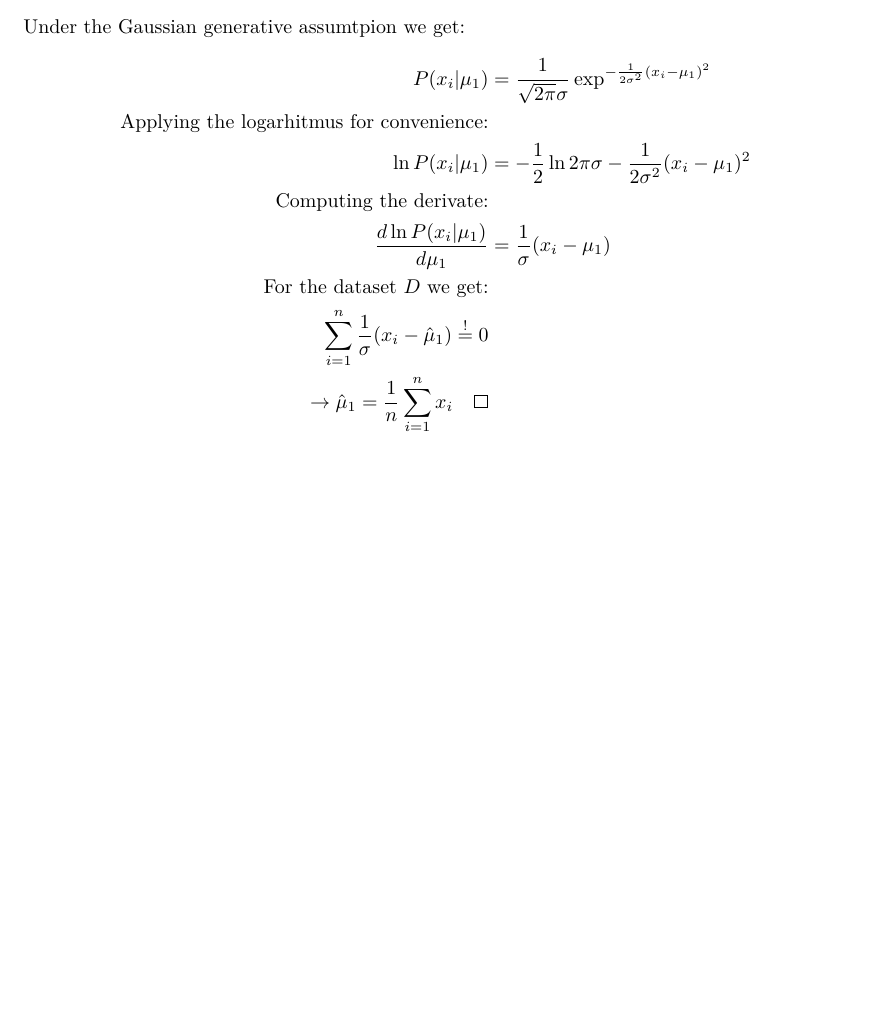
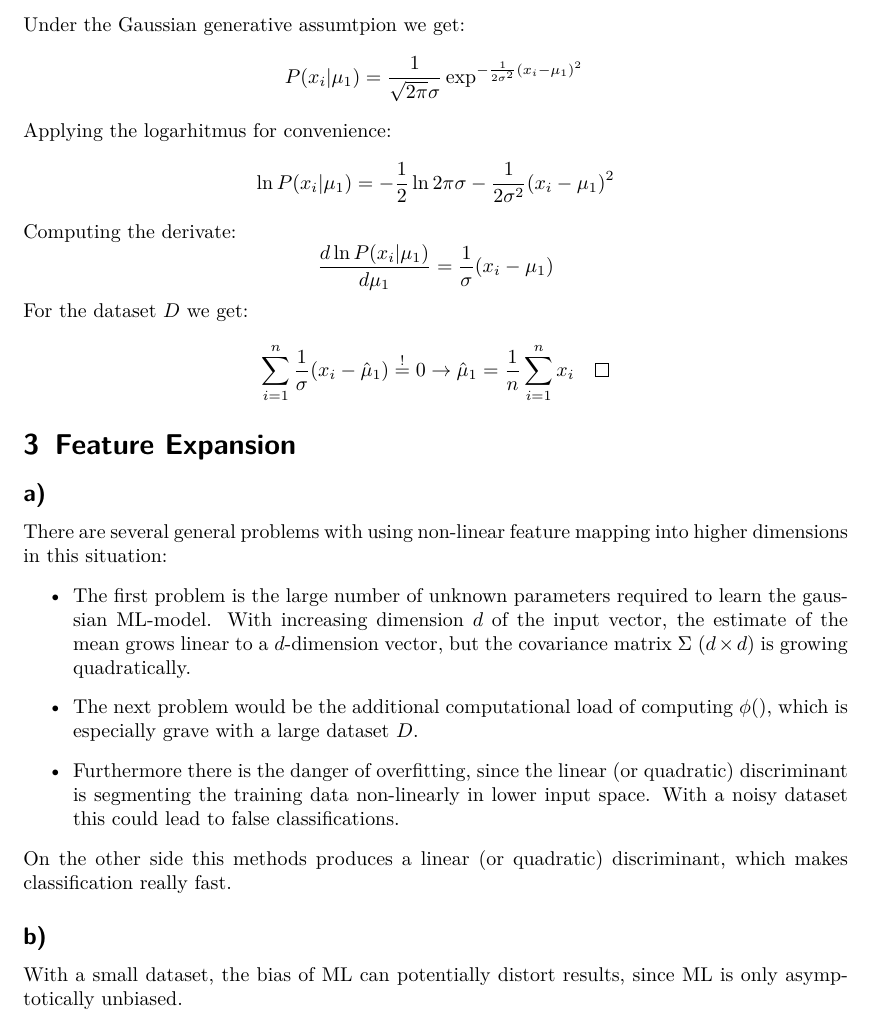
Before and after one commit to MFizz/MachineLearning1, a LaTeX problem sheet (assignment3/Assignment3.tex): part of page 2 of 2, cut so that both start at the same text, the shorter picture padded with empty space. Compiled offline with pdfLaTeX.

Commit message:
3a und b eingefügt

```diff
--- a/assignment3/Assignment3.tex
+++ b/assignment3/Assignment3.tex
@@ -67,16 +67,34 @@ $ p = \frac{5}{7}$.
 	l(\mu_1) = \ln P(D_1|\mu_1) = \sum_{i=1}^n \ln P(x_i|\mu_1)
 	\]
 	Under the Gaussian generative assumtpion we get:
-	\begin{align*}
-		P(x_i|\mu_1) &= \frac{1}{\sqrt{2\pi}\sigma}\exp^{-\frac{1}{2\sigma^2}(x_i-\mu_1)^2}\\
-	\text{Applying the logarhitmus for convenience:}&\\
-		\ln P(x_i|\mu_1) &=-\frac{1}{2} \ln 2\pi \sigma -\frac{1}{2\sigma^2}(x_i-\mu_1)^2\\
-	\text{Computing the derivate:}&\\
-		\frac{d \ln P(x_i|\mu_1)}{d \mu_1} &= \frac{1}{\sigma}(x_i- \mu_1)\\
-	\text{For the dataset $D$ we get:}&\\
-	\sum_{i=1}^n \frac{1}{\sigma}(x_i- \hat{\mu}_1) \stackrel{!}{=} 0\\
+	\[
+		P(x_i|\mu_1) = \frac{1}{\sqrt{2\pi}\sigma}\exp^{-\frac{1}{2\sigma^2}(x_i-\mu_1)^2}\\
+	\]
+	Applying the logarhitmus for convenience:
+	\[
+		\ln P(x_i|\mu_1) =-\frac{1}{2} \ln 2\pi \sigma -\frac{1}{2\sigma^2}(x_i-\mu_1)^2\\
+	\]
+	Computing the derivate:
+	\[
+		\frac{d \ln P(x_i|\mu_1)}{d \mu_1} = \frac{1}{\sigma}(x_i- \mu_1)\\
+	\]
+	For the dataset $D$ we get:
+	\[
+		\sum_{i=1}^n \frac{1}{\sigma}(x_i- \hat{\mu}_1) \stackrel{!}{=} 0\\
 	\rightarrow \hat{\mu}_1=\frac{1}{n} \sum_{i=1}^n x_i \qed
-	\end{align*}
+	\]
+\section{Feature Expansion}
+	\subsection*{a)} There are several general problems with using non-linear feature mapping into higher dimensions in this situation:
+	\begin{itemize}
+	\item The first problem is the large number of unknown parameters required to learn the gaussian ML-model. With increasing dimension $d$ of the input vector, the estimate of the mean grows linear to a $d$-dimension vector, but the covariance matrix $\Sigma$ ($d \times d)$ is growing quadratically.
+	\item The next problem would be the additional computational load of computing $\phi()$, which is especially grave with a large dataset $D$.
+	\item Furthermore there is the danger of overfitting, since the linear (or quadratic) discriminant is segmenting the training data non-linearly in lower input space. With a noisy dataset this could lead to false classifications.
+	\end{itemize}
+	On the other side this methods produces a linear (or quadratic) discriminant, which makes classification really fast.
+
+	\subsection*{b)}
+	With a small dataset, the bias of ML can potentially distort results, since ML is only asymptotically unbiased.
+
 
 
 
```
Also changed, not shown: assignment3/Assignment3.pdf.
